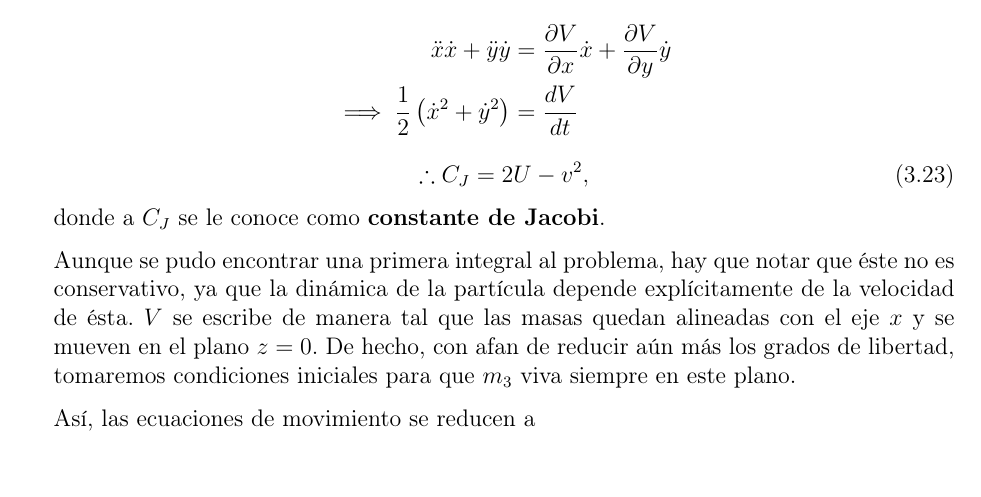
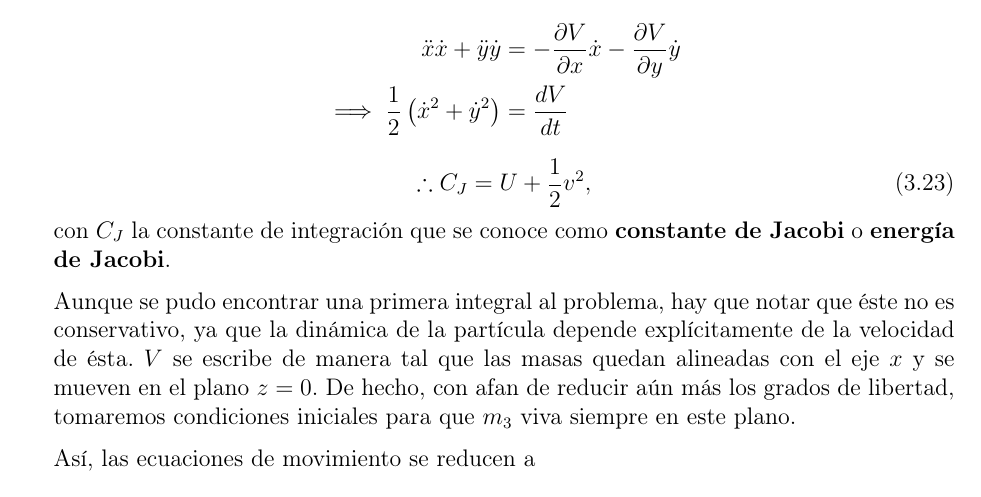
Before and after one commit to blas-ko/tesis_fisica_licenciatura, a LaTeX thesis (_Jet Transport/tesis.tex, which reads _Jet Transport/Chapters/03_PR3COC.tex): part of page 60 of 83, cut so that both start at the same text, the shorter picture padded with empty space. Compiled offline with pdfLaTeX.

Commit message:
Correction on Jacobi constant.

```diff
--- a/_Jet Transport/Chapters/03_PR3COC.tex
+++ b/_Jet Transport/Chapters/03_PR3COC.tex
@@ -152,14 +152,14 @@ con $\mathbf{r} = (x,y,z)$ la distancia de $m_3$ al centro de gravedad, $\mathbf
 la parte cerrada del potencial, que se suele conocer como \textit{pseudo-potencial}, ya que si la velocidad es distinta de cero, la fuerza de Coriolis debe ser considerada para la dinámica de la partícula.
 Existe una primera integral desl sistema si hacemos el producto interno de (\ref{eq:3body_restricted_acceleration}) por $\dot{\mathbf{r}}$, que resulta en
 \begin{align*}
- \ddot{x} \dot{x} + \ddot{y} \dot{y} &= \pder{V}{x}\dot{x} + \pder{V}{y} \dot{y} \\
+ \ddot{x} \dot{x} + \ddot{y} \dot{y} &= - \pder{V}{x}\dot{x} - \pder{V}{y} \dot{y} \\
  \implies \frac{1}{2} \left( \dot{x}^2 + \dot{y}^2 \right) &= \frac{d V}{dt}
 \end{align*}
 \begin{equation}
- \therefore C_J = 2U - v^2,
+ \therefore C_J = U + \frac{1}{2}v^2,
  \label{eq:3body_jacobi_constant}
 \end{equation}
-donde a $C_J$ se le conoce como \textbf{constante de Jacobi}.
+con $C_J$ la constante de integración que se conoce como \textbf{constante de Jacobi} o \textbf{energía de Jacobi}.
 
 Aunque se pudo encontrar una primera integral al problema, hay que notar que éste no es conservativo, ya que la dinámica de la partícula depende explícitamente de la velocidad de ésta. $V$ se escribe de manera tal que las masas quedan alineadas con el eje $x$ y se mueven en el plano $z = 0$. De hecho, con afan de reducir aún más los grados de libertad, tomaremos condiciones iniciales para que $m_3$ viva siempre en este plano.
 
```
